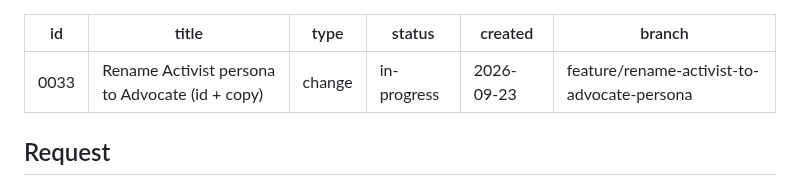
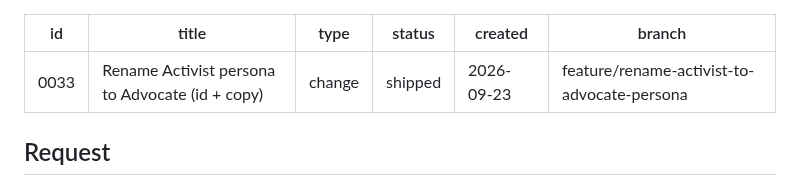
Before and after one commit to TSpice534/monkey-puzzle, a Markdown page: backlog/0033-rename-activist-to-advocate-persona.md, the part around the change. Rendered like a GitHub page.

Commit message:
chore: backlog #0033 shipped

```diff
--- a/backlog/0033-rename-activist-to-advocate-persona.md
+++ b/backlog/0033-rename-activist-to-advocate-persona.md
@@ -2,7 +2,7 @@
 id: 0033
 title: Rename Activist persona to Advocate (id + copy)
 type: change
-status: in-progress
+status: shipped
 created: 2026-09-23
 branch: feature/rename-activist-to-advocate-persona
 ---
```
Also changed, not shown: backlog/BACKLOG.md (+1 -1 lines).
